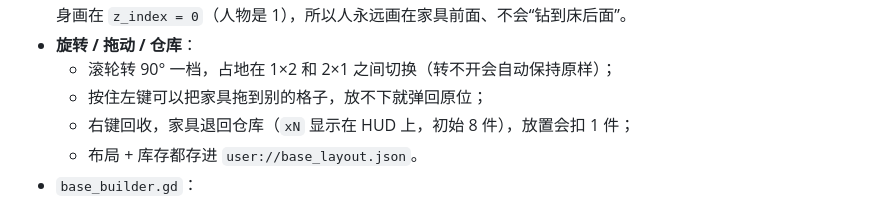
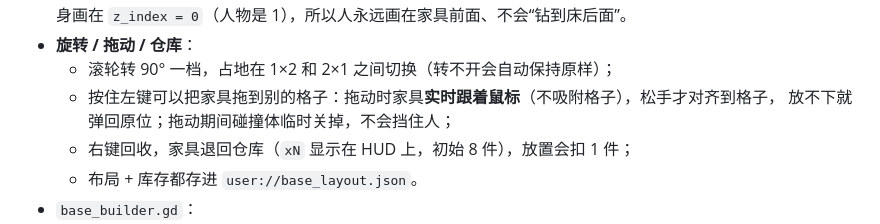
Before and after one commit to zhoucswift-cmd/pixel-survivor, a Markdown page: README.md, the part around the change. GitHub-like rendering.

Commit message:
feat: 拖动家具时实时跟鼠标（松手才吸附格子），拖动期间关闭碰撞

```diff
--- a/README.md
+++ b/README.md
@@ -598,7 +598,8 @@ after 3.5s-> 0 只（确认不再刷）
   家具本身画在 `z_index = 0`（人物是 1），所以人永远画在家具前面、不会“钻到床后面”。
 - **旋转 / 拖动 / 仓库**：
   - 滚轮转 90° 一档，占地在 1×2 和 2×1 之间切换（转不开会自动保持原样）；
-  - 按住左键可以把家具拖到别的格子，放不下就弹回原位；
+  - 按住左键可以把家具拖到别的格子：拖动时家具**实时跟着鼠标**（不吸附格子），松手才对齐到格子，
+    放不下就弹回原位；拖动期间碰撞体临时关掉，不会挡住人；
   - 右键回收，家具退回仓库（`xN` 显示在 HUD 上，初始 8 件），放置会扣 1 件；
   - 布局 + 库存都存进 `user://base_layout.json`。
 - `base_builder.gd`：
```
Also changed, not shown: docs/screenshots/base_drag.png, 2 other files.
